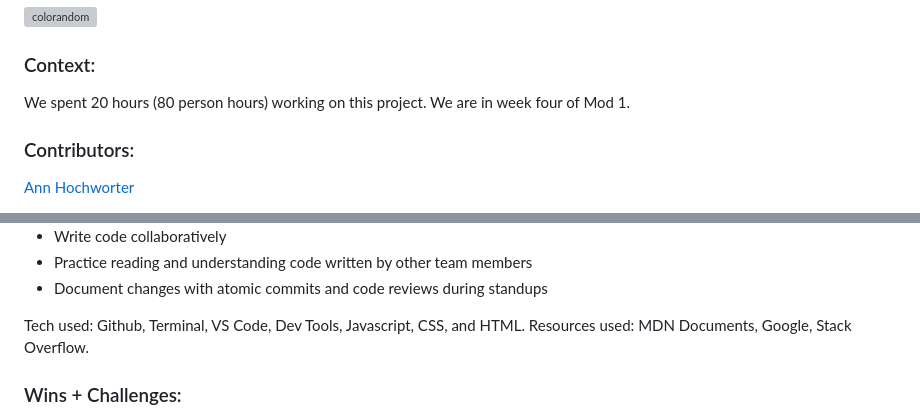
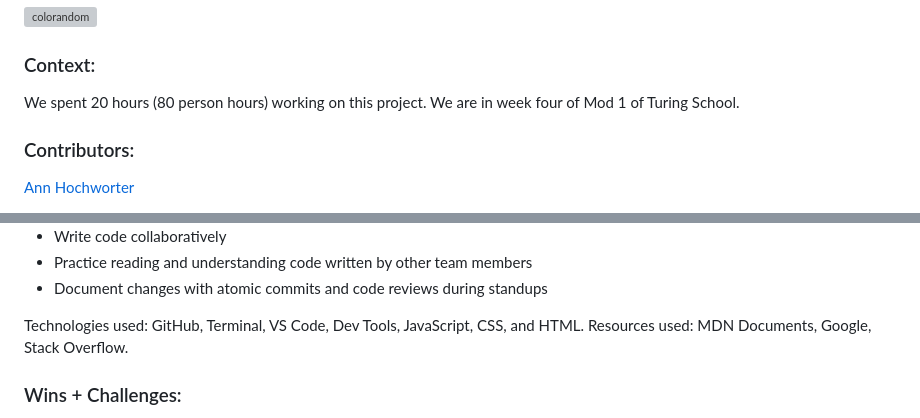
Before and after one commit to joh-ann/colorandom, a Markdown page: README.md, 2 parts joined by grey strips. Drawn GitHub-style; grey boxes are pictures that could not be loaded.

```diff
--- a/README.md
+++ b/README.md
@@ -14,7 +14,7 @@ Welcome to our exciting new color palette generator! Get ready to unleash your c
 
 ### Context:
 
-We spent 20 hours (80 person hours) working on this project. We are in week four of Mod 1.
+We spent 20 hours (80 person hours) working on this project. We are in week four of Mod 1 of Turing School.
 
 ### Contributors:
 
@@ -40,7 +40,7 @@ We spent 20 hours (80 person hours) working on this project. We are in week four
 - Practice reading and understanding code written by other team members
 - Document changes with atomic commits and code reviews during standups
 
-Tech used: Github, Terminal, VS Code, Dev Tools, Javascript, CSS, and HTML.
+Technologies used: GitHub, Terminal, VS Code, Dev Tools, JavaScript, CSS, and HTML.
 Resources used: MDN Documents, Google, Stack Overflow.
 
 ### Wins + Challenges:
```
